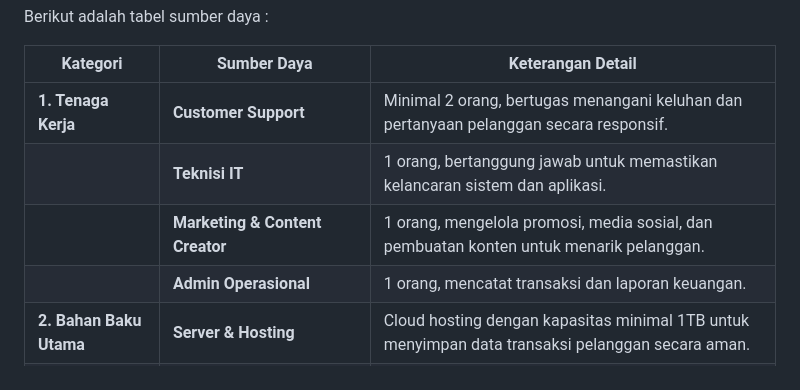
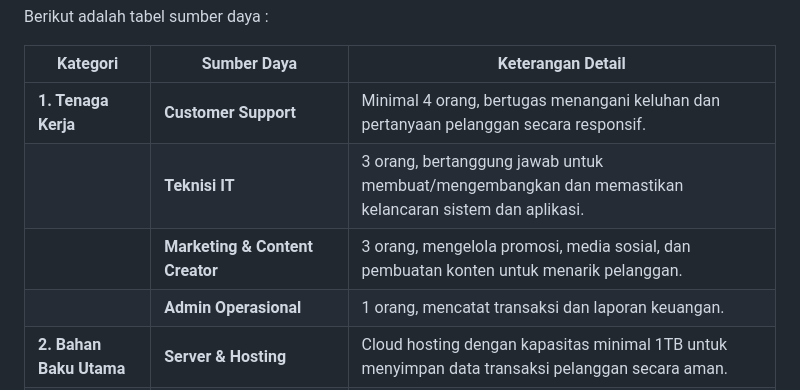
Before and after one commit to piowarior/HTML-CSS, a Markdown page: coba.md, the part around the change. GitHub-like rendering.

Commit message:
life hack

```diff
--- a/coba.md
+++ b/coba.md
@@ -2,9 +2,9 @@ Berikut adalah tabel sumber daya :
 
 | **Kategori**            | **Sumber Daya**                                                              | **Keterangan Detail**                                                                                  |
 |--------------------------|-----------------------------------------------------------------------------|-------------------------------------------------------------------------------------------------------|
-| **1. Tenaga Kerja**      | **Customer Support**                                                       | Minimal 2 orang, bertugas menangani keluhan dan pertanyaan pelanggan secara responsif.               |
-|                          | **Teknisi IT**                                                             | 1 orang, bertanggung jawab untuk memastikan kelancaran sistem dan aplikasi.                          |
-|                          | **Marketing & Content Creator**                                            | 1 orang, mengelola promosi, media sosial, dan pembuatan konten untuk menarik pelanggan.              |
+| **1. Tenaga Kerja**      | **Customer Support**                                                       | Minimal 4 orang, bertugas menangani keluhan dan pertanyaan pelanggan secara responsif.               |
+|                          | **Teknisi IT**                                                             | 3 orang, bertanggung jawab untuk membuat/mengembangkan dan memastikan kelancaran sistem dan aplikasi.                          |
+|                          | **Marketing & Content Creator**                                            | 3 orang, mengelola promosi, media sosial, dan pembuatan konten untuk menarik pelanggan.              |
 |                          | **Admin Operasional**                                                      | 1 orang, mencatat transaksi dan laporan keuangan.                                                    |
 | **2. Bahan Baku Utama**  | **Server & Hosting**                                                       | Cloud hosting dengan kapasitas minimal 1TB untuk menyimpan data transaksi pelanggan secara aman.     |
 |                          | **Lisensi API Provider Game**                                              | Diperlukan untuk koneksi langsung dengan platform game populer seperti Free Fire, PUBG Mobile, dll.  |
```
